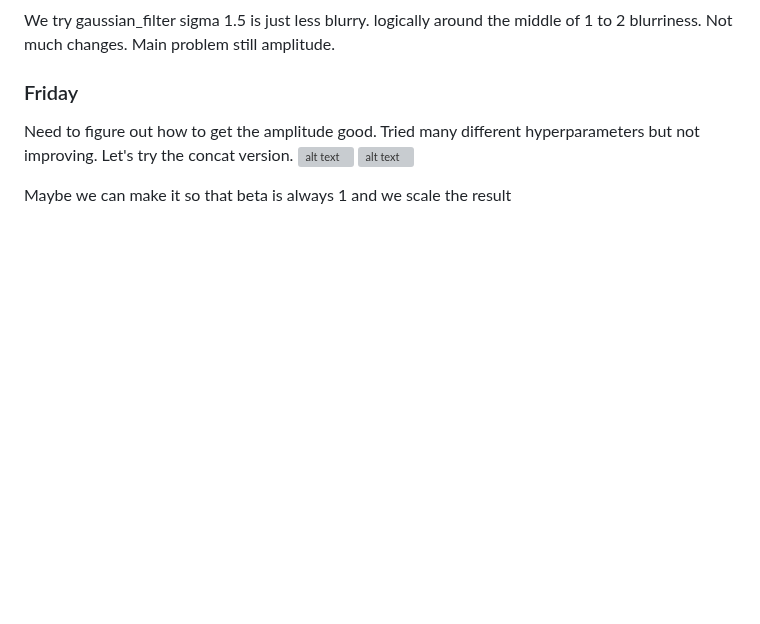
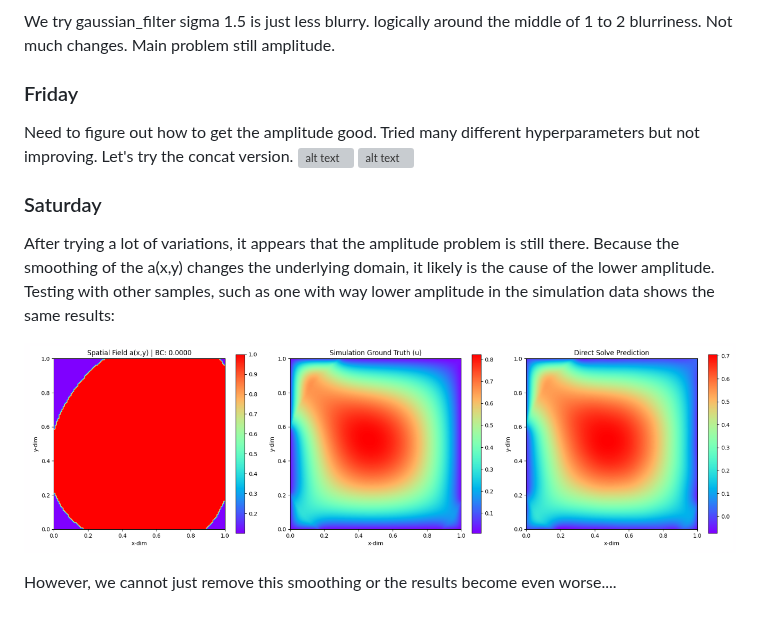
Before and after one commit to wang-yuancheng/piml, a Markdown page: docs/updates/2026-07-13-wk10.md, the part around the change. Rendered like a GitHub page; pictures changed too: docs/updates/image-13.png (added); blank space fills up the shorter version; grey boxes are pictures that could not be loaded.

Commit message:
Run experiments

```diff
--- a/docs/updates/2026-07-13-wk10.md
+++ b/docs/updates/2026-07-13-wk10.md
@@ -69,5 +69,10 @@ Let's try the concat version.
 ![alt text](image-10.png)
 ![alt text](image-11.png)
 
+### Saturday
+After trying a lot of variations, it appears that the amplitude problem is still there.
+Because the smoothing of the a(x,y) changes the underlying domain, it likely is the cause of the lower amplitude. Testing with other samples, such as one with way lower amplitude in the simulation data shows the same results:
 
-Maybe we can make it so that beta is always 1 and we scale the result
+![alt text](image-13.png)
+
+However, we cannot just remove this smoothing or the results become even worse....
```
Also changed, not shown: 1 other file.
